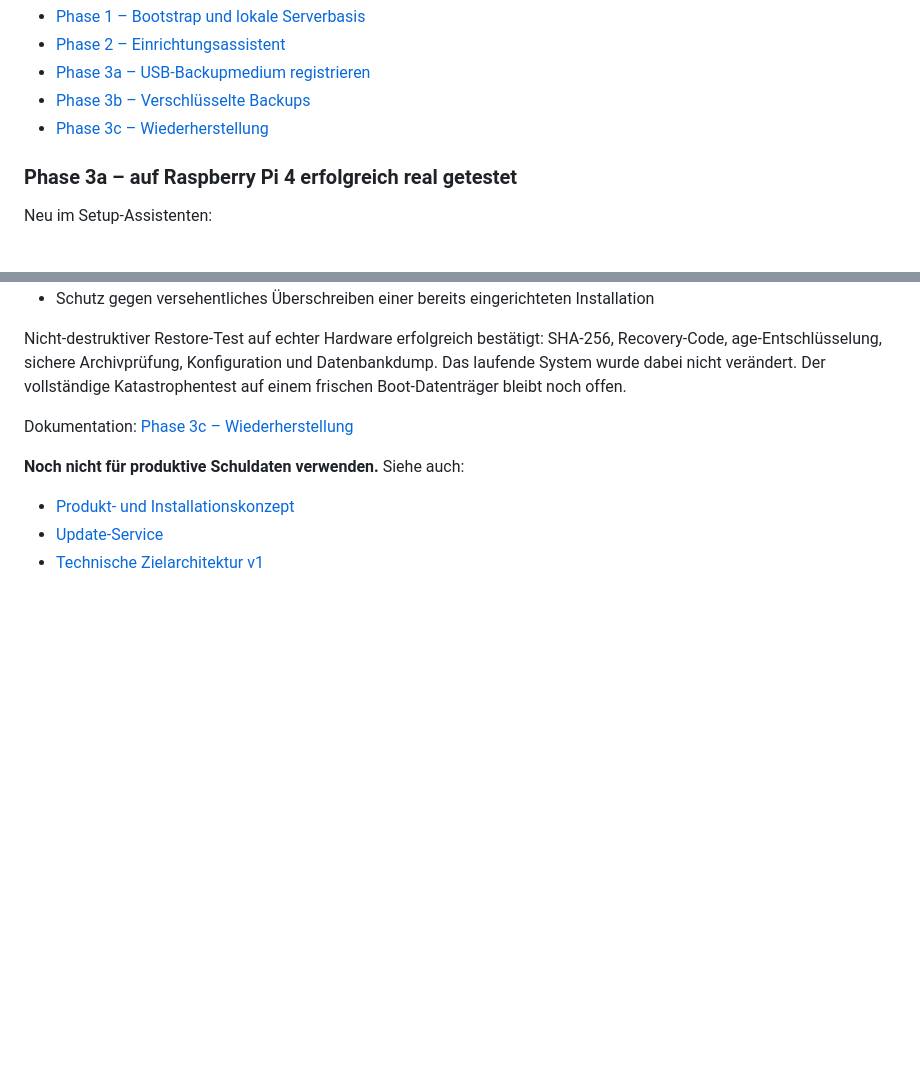
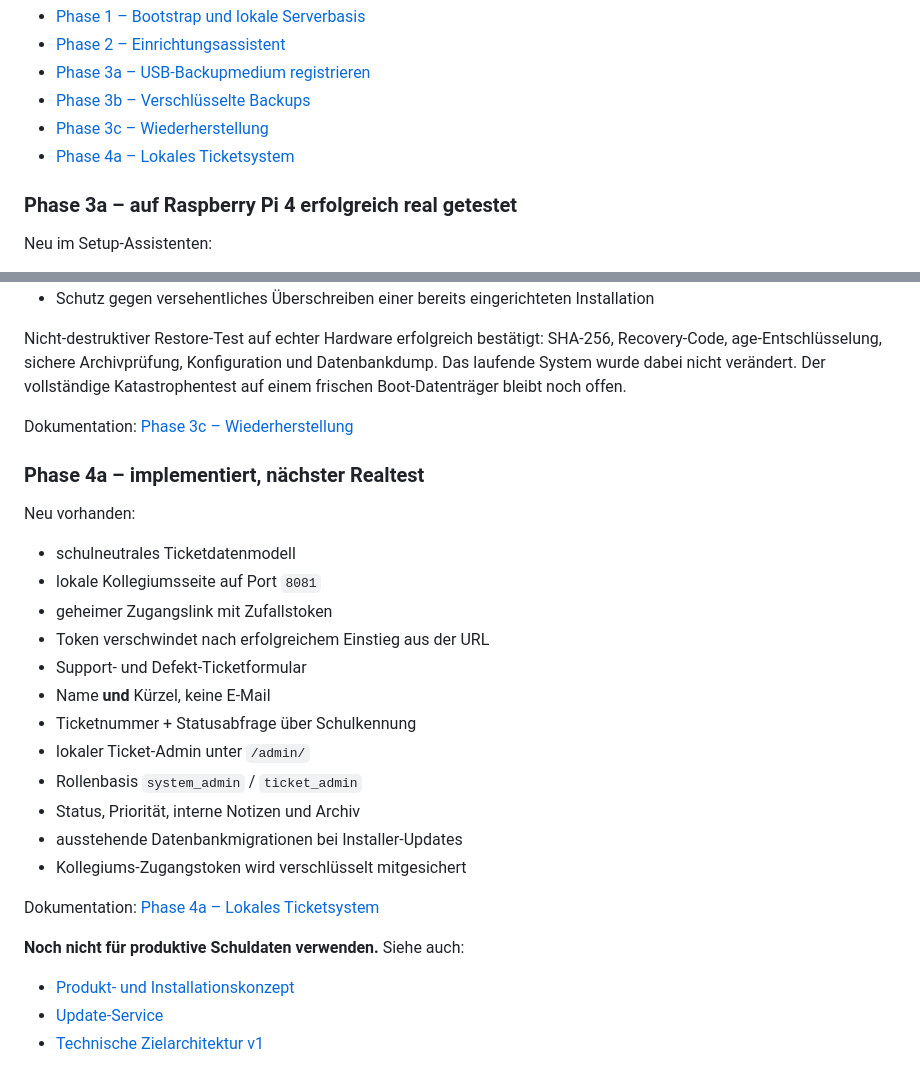
Before and after one commit to hnrgsko/raspi-ticketsystem-fuer-die-schul-it, a Markdown page: README.md, 2 parts joined by grey strips. Drawn GitHub-style; blank space fills up the shorter version.

Commit message:
docs: add phase 4a local ticket application status

```diff
--- a/README.md
+++ b/README.md
@@ -166,6 +166,7 @@ Dokumentation:
 - [Phase 3a – USB-Backupmedium registrieren](docs/PHASE-3-USB-BACKUP.md)
 - [Phase 3b – Verschlüsselte Backups](docs/PHASE-3B-ENCRYPTED-BACKUP.md)
 - [Phase 3c – Wiederherstellung](docs/PHASE-3C-RESTORE.md)
+- [Phase 4a – Lokales Ticketsystem](docs/PHASE-4A-LOCAL-TICKETS.md)
 
 ### Phase 3a – auf Raspberry Pi 4 erfolgreich real getestet
 
@@ -218,6 +219,25 @@ Nicht-destruktiver Restore-Test auf echter Hardware erfolgreich bestätigt: SHA-
 
 Dokumentation: [Phase 3c – Wiederherstellung](docs/PHASE-3C-RESTORE.md)
 
+### Phase 4a – implementiert, nächster Realtest
+
+Neu vorhanden:
+
+- schulneutrales Ticketdatenmodell
+- lokale Kollegiumsseite auf Port `8081`
+- geheimer Zugangslink mit Zufallstoken
+- Token verschwindet nach erfolgreichem Einstieg aus der URL
+- Support- und Defekt-Ticketformular
+- Name **und** Kürzel, keine E-Mail
+- Ticketnummer + Statusabfrage über Schulkennung
+- lokaler Ticket-Admin unter `/admin/`
+- Rollenbasis `system_admin` / `ticket_admin`
+- Status, Priorität, interne Notizen und Archiv
+- ausstehende Datenbankmigrationen bei Installer-Updates
+- Kollegiums-Zugangstoken wird verschlüsselt mitgesichert
+
+Dokumentation: [Phase 4a – Lokales Ticketsystem](docs/PHASE-4A-LOCAL-TICKETS.md)
+
 **Noch nicht für produktive Schuldaten verwenden.**
 Siehe auch:
 
```
